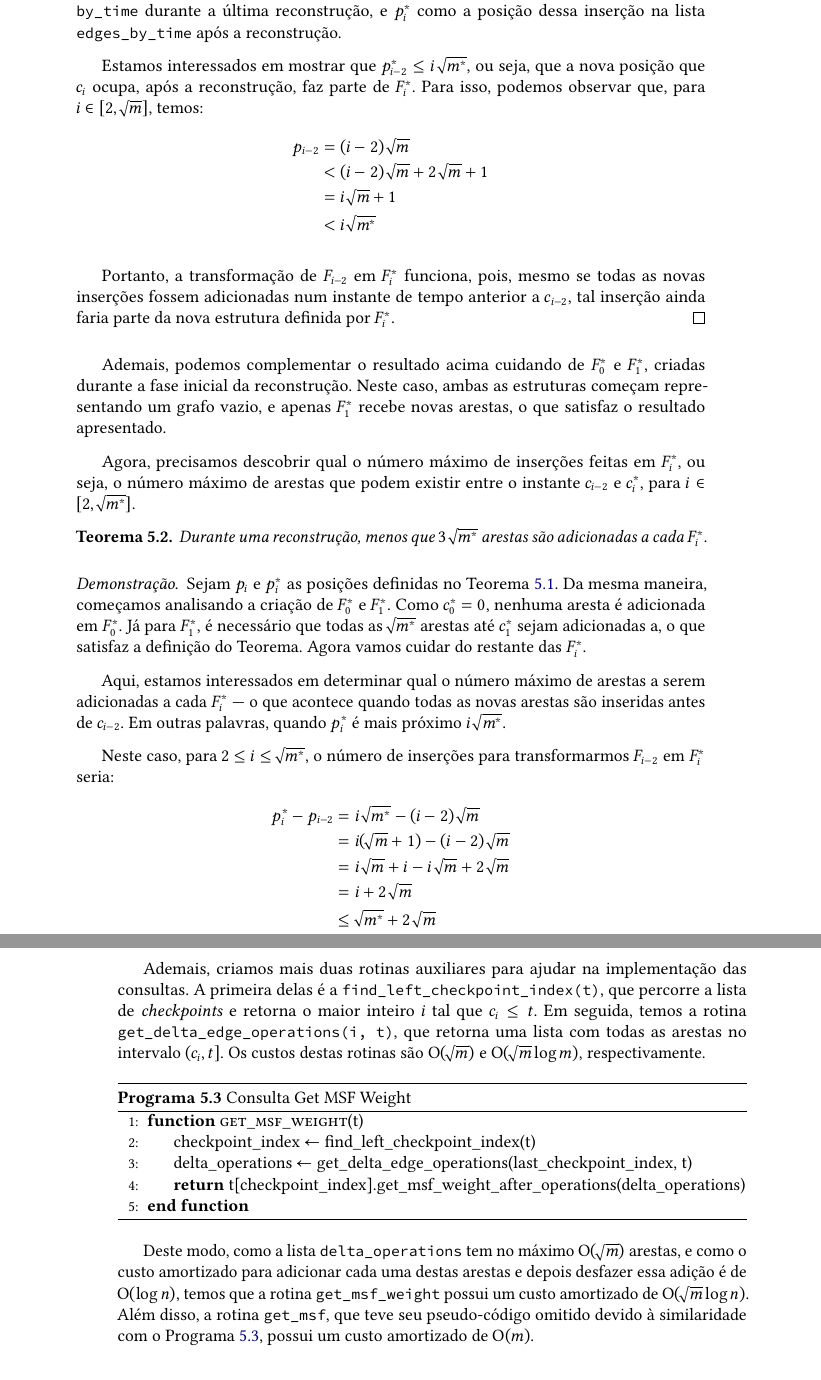
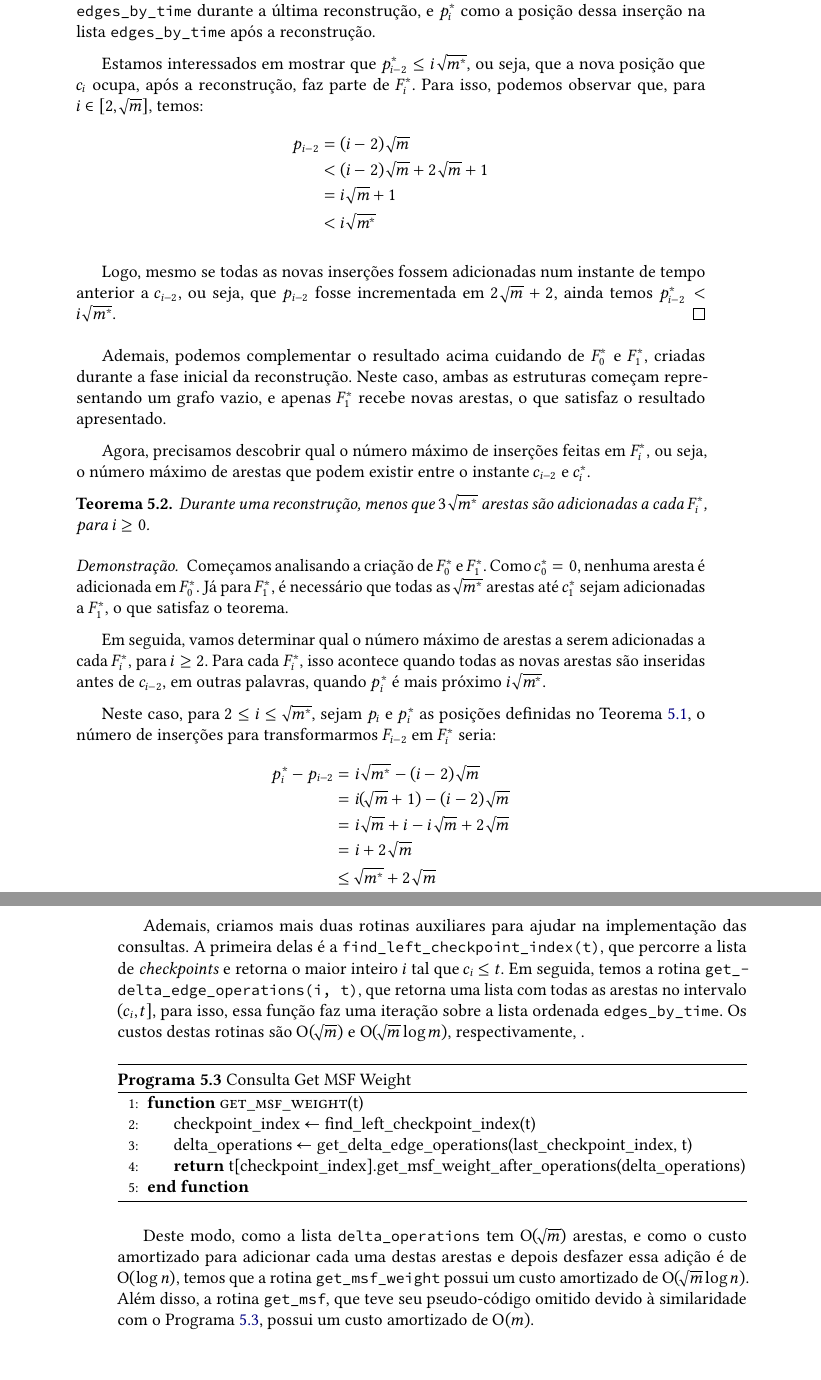
Before and after one commit to fcnoronha/mac0499, a LaTeX thesis (monografia/monografia.tex, which reads monografia/conteudo/05-retroactive-msf.tex): two parts of pages 45 and 46 of 54, joined at a grey line, cut so that both start at the same text. The pictures show the PDF file monografia/monografia.pdf that the author committed with the source.

Commit message:
fixes in chapter 5

```diff
--- a/monografia/conteudo/05-retroactive-msf.tex
+++ b/monografia/conteudo/05-retroactive-msf.tex
@@ -201,11 +201,11 @@ Além disso, na rotina \texttt{add\_edge}, podemos ter que adicionar a aresta na
 \subsection{Versão melhorada}
 \label{sec:rmsf-versao-mel}
 
-Como podemos ver, a versão original de \citet{10.1093/comjnl/bxaa135} oferece uma solução para o problema em que estamos interessados em resolver, porém, as restrições que a acompanham acabam se tornando um grande inconveniente. Logo, ao refletirmos sobre maneiras de melhorar a ideia apresentada, rapidamente notamos que a construção inicial da decomposição acaba se tornando um limitante para a estrutura.
+Como podemos ver, a versão original de \citet{10.1093/comjnl/bxaa135} oferece uma solução para o problema em que estamos interessados, porém, as restrições que a acompanham acabam se tornando um grande inconveniente. Logo, ao refletirmos sobre maneiras de melhorar a ideia apresentada, rapidamente notamos que a construção inicial da decomposição acaba se tornando um limitante para a estrutura.
 
 Em particular, a construção realizada na versão original se baseia no artigo proponente da ideia de estruturas de dados retroativas, de \citet{10.1145/1240233.1240236}, que mostra uma receita para transformar estruturas parcialmente retroativas em estruturas totalmente retroativas --- traduzindo para o nosso caso, uma maneira para transformar a floresta geradora mínima incremental em uma retroativa. Entretanto, na abordagem sugerida pelo artigo, são realizadas diversas reconstruções da decomposição, conforme novas arestas vão sendo adicionadas. Mais especificamente, os autores sugerem uma reconstrução a cada $\frac{\sqrt{m}}{2}$ inserções, de modo a garantir que nenhum bloco tenha tamanho maior que $\frac{3\sqrt{m}}{2}$.
 
-Além disso, assumindo que a reconstrução possui um custo de $\Oh(m \log n)$ amortizado, podemos distribuir este gasto pelas $\frac{\sqrt{m}}{2}$ inserções que levaram à reconstrução, fazendo com que o custo amortizado de cada operação continue sendo $\Oh(\sqrt{m} \log n)$. Todavia, para que a reconstrução tenha este custo, os autores sugerem que a estrutura parcialmente retroativa tenha uma versão persistente, de modo a  podermos utilizar uma única cópia para representar $F_0, F_1, \dots, F_{\sqrt{m}}$. Por sua vez, uma versão persistente da floresta geradora mínima incremental requer a implementação de uma \emph{link-cut tree} persistente, como a apresentada por \citet{10.1007/978-3-540-69903-3_16}. Porém, essa implementação é bastante sofisticada, e seu estudo fugiria do escopo deste trabalho.
+Além disso, assumindo que a reconstrução possui um custo amortizado $\Oh(m \log n)$, podemos distribuir este gasto pelas $\frac{\sqrt{m}}{2}$ inserções que levaram à reconstrução, fazendo com que o custo amortizado de cada operação continue sendo $\Oh(\sqrt{m} \log n)$. Todavia, para que a reconstrução tenha este custo, os autores sugerem que a estrutura parcialmente retroativa tenha uma versão persistente, de modo a  podermos utilizar uma única cópia para representar $F_0, F_1, \dots, F_{\sqrt{m}}$. Por sua vez, uma versão persistente da floresta geradora mínima incremental requer a implementação de uma link-cut tree persistente, como a apresentada por \citet{10.1007/978-3-540-69903-3_16}. Porém, essa implementação é bastante sofisticada, e seu estudo fugiria do escopo deste trabalho.
 
 Logo, estamos interessados em resolver este problema utilizando uma versão não persistente da floresta geradora mínima incremental, criando uma cópia da estrutura para cada $F_i$. Desse modo, durante uma reconstrução, as inserções do último bloco serão inseridas em $F_{\sqrt{m}}$, as inserções do penúltimo bloco serão inseridas em $F_{\sqrt{m} - 1}$ e $F_{\sqrt{m}}$, e assim por diante. Portanto, podemos calcular o custo dessa reconstrução da seguinte maneira:
 
@@ -259,7 +259,7 @@ Em seguida, vamos constatar que o deslocamento de $F_i^*$ até $c_i^*$ sempre co
 \end{theorem}
 \begin{proof}
 
-    Vamos definir $p_i = i \sqrt{m}$ a posição da inserção que define $c_i$ na lista \texttt{edges\_by\_time} durante a última reconstrução, e $p_i^*$ como a posição dessa inserção na lista \texttt{edges\_by\_time} após a reconstrução.
+    Vamos definir $p_i = i \sqrt{m}$, que é a posição da inserção que define $c_i$ na lista \texttt{edges\_by\_time} durante a última reconstrução, e $p_i^*$ como a posição dessa inserção na lista \texttt{edges\_by\_time} após a reconstrução.
 
     Estamos interessados em mostrar que $p_{i-2}^* \leq i\sqrt{m^*}$, ou seja, que a nova posição que $c_i$ ocupa, após a reconstrução, faz parte de $F_i^*$. Para isso, podemos observar que, para $i \in [2, \sqrt{m}]$, temos:
     \begin{align*}
@@ -269,7 +269,7 @@ Em seguida, vamos constatar que o deslocamento de $F_i^*$ até $c_i^*$ sempre co
                 & < i \sqrt{m^*}
     \end{align*}
 
-    Portanto, a transformação de $F_{i-2}$ em $F_i^*$ funciona, pois, mesmo se todas as novas inserções fossem adicionadas num instante de tempo anterior a $c_{i-2}$, tal inserção ainda faria parte da nova estrutura definida por $F_i^*$.
+    Logo, mesmo se todas as novas inserções fossem adicionadas num instante de tempo anterior a $c_{i-2}$, ou seja, que $p_{i-2}$ fosse incrementada em $2\sqrt{m} + 2$, ainda temos $p_{i-2}^* < i \sqrt{m^*}$.
 \end{proof}
 
 Ademais, podemos complementar o resultado acima cuidando de $F_0^*$ e $F_1^*$, criadas durante a fase inicial da reconstrução. Neste caso, ambas as estruturas começam representando um grafo vazio, e apenas $F_1^*$ recebe novas arestas, o que satisfaz o resultado apresentado.
@@ -278,3 +278,4 @@ Agora, precisamos descobrir qual o número máximo de inserções feitas em $F_i
 
 \begin{theorem}
     \label{teo:deslocamento}
+    Durante uma reconstrução, menos que $3 \sqrt{m^*}$ arestas são adicionadas a cada~$F_i^*$, para $i \geq 0$.
@@ -282,10 +282,10 @@ Agora, precisamos descobrir qual o número máximo de inserções feitas em $F_i
 \end{theorem}
 \begin{proof}
-    Sejam $p_i$ e $p_i^*$ as posições definidas no Teorema \ref{teo:adicao-arestas}. Da mesma maneira, começamos analisando a criação de $F_0^*$ e $F_1^*$. Como $c_0^* = 0$, nenhuma aresta é adicionada em $F_0^*$. Já para $F_1^*$, é necessário que todas as $\sqrt{m^*}$ arestas até $c_1^*$ sejam adicionadas a, o que satisfaz a definição do Teorema. Agora vamos cuidar do restante das $F_i^*$.
+    Começamos analisando a criação de $F_0^*$ e $F_1^*$. Como $c_0^* = 0$, nenhuma aresta é adicionada em $F_0^*$. Já para $F_1^*$, é necessário que todas as $\sqrt{m^*}$ arestas até $c_1^*$ sejam adicionadas a $F_1^*$, o que satisfaz o teorema.
 
-    Aqui, estamos interessados em determinar qual o número máximo de arestas a serem adicionadas a cada $F_i^*$ --- o que acontece quando todas as novas arestas são inseridas antes de $c_{i-2}$. Em outras palavras, quando $p_i^*$ é mais próximo $i \sqrt{m^*}$.
+    Em seguida, vamos determinar qual o número máximo de arestas a serem adicionadas a cada $F_i^*$, para $i \geq 2$. Para cada $F_i^*$, isso acontece quando todas as novas arestas são inseridas antes de $c_{i-2}$, em outras palavras, quando $p_i^*$ é mais próximo $i \sqrt{m^*}$.
 
-    Neste caso, para $2 \leq i \leq \sqrt{m^*}$, o número de inserções para transformarmos $F_{i-2}$ em $F_i^*$ seria:
+    Neste caso, para $2 \leq i \leq \sqrt{m^*}$, sejam $p_i$ e $p_i^*$ as posições definidas no Teorema \ref{teo:adicao-arestas}, o número de inserções para transformarmos $F_{i-2}$ em $F_i^*$ seria:
     \begin{align*}
         p_i^* - p_{i-2} & = i\sqrt{m^*} - (i-2)\sqrt{m}           \\
                         & = i(\sqrt{m}+1) - (i-2)\sqrt{m}         \\
@@ -308,7 +308,7 @@ Primeiramente, para falarmos sobre as consultas, precisamos lembrar a ideia por
 
 Entretanto, não podemos simplesmente realizar uma cópia de $F_i$ para então aumentá-la, pois isso teria um custo $\Oh(m)$ no pior caso. Para contornar este problema, usamos os métodos apresentados na Seção \ref{sec:rmsf-extras}, que nos permitem adicionar as arestas no intervalo e depois desfazer essas alterações.
 
-Ademais, criamos mais duas rotinas auxiliares para ajudar na implementação das consultas. A primeira delas é a \texttt{find\_left\_checkpoint\_index(t)}, que percorre a lista de \emph{checkpoints} e retorna o maior inteiro $i$ tal que $c_i \leq t$. Em seguida, temos a rotina \texttt{get\_delta\_edge\_operations(i, t)}, que retorna uma lista com todas as arestas no intervalo $(c_i, t]$. Os custos destas rotinas são $\Oh(\sqrt{m})$ e $\Oh(\sqrt{m}\log{m})$, respectivamente.
+Ademais, criamos mais duas rotinas auxiliares para ajudar na implementação das consultas. A primeira delas é a \texttt{find\_left\_checkpoint\_index(t)}, que percorre a lista de \emph{checkpoints} e retorna o maior inteiro $i$ tal que $c_i \leq t$. Em seguida, temos a rotina \texttt{get\_delta\_edge\_operations(i, t)}, que retorna uma lista com todas as arestas no intervalo $(c_i, t]$, para isso, essa função faz uma iteração sobre a lista ordenada \texttt{edges\_by\_time}. Os custos destas rotinas são $\Oh(\sqrt{m})$ e $\Oh(\sqrt{m}\log{m})$, respectivamente, .
 
 \begin{algorithm}[h!]
     \caption{Consulta Get MSF Weight}\label{rmsf-get-msf-weight}
@@ -321,7 +321,7 @@ Ademais, criamos mais duas rotinas auxiliares para ajudar na implementação das
     \end{algorithmic}
 \end{algorithm}
 
-Deste modo, como a lista \texttt{delta\_operations} tem no máximo $\Oh(\sqrt{m})$ arestas, e como o custo amortizado para adicionar cada uma destas arestas e depois desfazer essa adição é de $\Oh(\log{n})$, temos que a rotina \texttt{get\_msf\_weight} possui um custo amortizado de $\Oh(\sqrt{m} \log{n})$. Além disso, a rotina \texttt{get\_msf}, que teve seu pseudo-código omitido devido à similaridade com o Programa~\ref{rmsf-get-msf-weight}, possui um custo amortizado de $\Oh(m)$.
+Deste modo, como a lista \texttt{delta\_operations} tem $\Oh(\sqrt{m})$ arestas, e como o custo amortizado para adicionar cada uma destas arestas e depois desfazer essa adição é de $\Oh(\log{n})$, temos que a rotina \texttt{get\_msf\_weight} possui um custo amortizado de $\Oh(\sqrt{m} \log{n})$. Além disso, a rotina \texttt{get\_msf}, que teve seu pseudo-código omitido devido à similaridade com o Programa~\ref{rmsf-get-msf-weight}, possui um custo amortizado de $\Oh(m)$.
 
 %% ------------------------------------------------------------------------- %%
 \section{Rotina Add Edge}
@@ -372,14 +372,13 @@ Por último, vamos falar da rotina responsável por reconstruir a decomposição
         \State \Comment{adicionando as arestas inseridas entre os instantes 0 e $c^*[1]$}
         \State {move\_imsf\_checkpoint($t^*$[1], 0, $c^*$[1])}
 
-        \For{{i $\in [2, n\_blocks)$}}
-        \State {$t^*$.append($t$[i-2])}
-        \State {move\_imsf\_checkpoint($t^*$[i], $c$[i-2], $c^*$[i])}
+        \For{{i $\in [2, n\_blocks]$}}
+        \State {$F^*$.append($F$[i-2])}
+        \State {move\_imsf\_checkpoint($F^*$[i], $c$[i-2], $c^*$[i])}
         \EndFor
         \State {$c$ $\gets$ $c^*$}
-        \State {$t$ $\gets$ $t^*$}
+        \State {$F$ $\gets$ $F^*$}
         \EndFunction
     \end{algorithmic}
 \end{algorithm}
 
-Para deixarmos o código mais claro, criamos uma rotina auxiliar \texttt{move\_imsf\_checkpoint(f, a, b)}, que recebe uma floresta geradora mínima incremental $f$ e a desloca, adicionando todas arestas que foram inseridas no intervalo de tempo $(a, b]$, com custo amortizado $\Oh((b-a) \log n)$, onde $n$ é o número de vértices no grafo.
```
Also changed, not shown: monografia/monografia.pdf, monografia/conteudo/05-retroactive-msf.tex (30 more changed lines).
